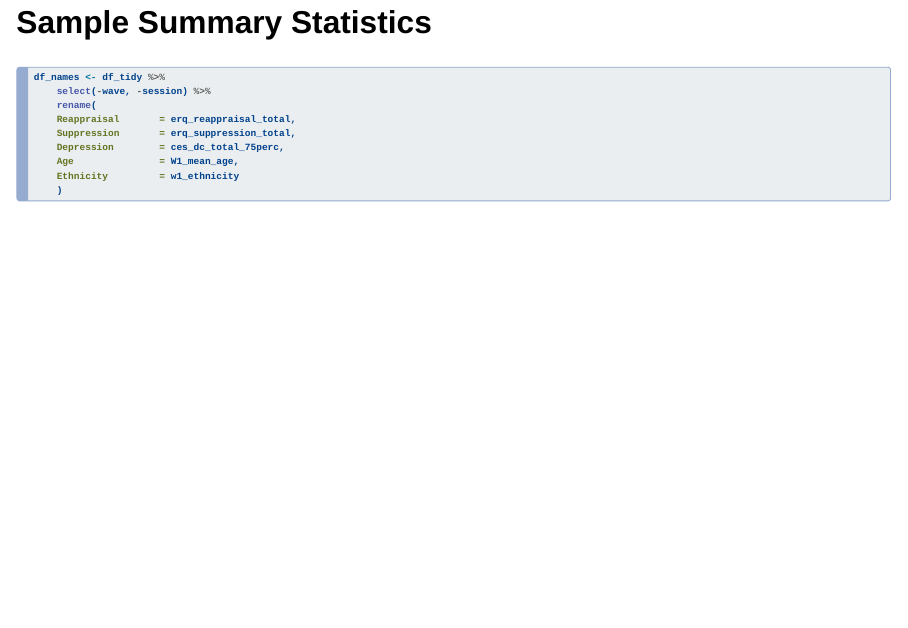
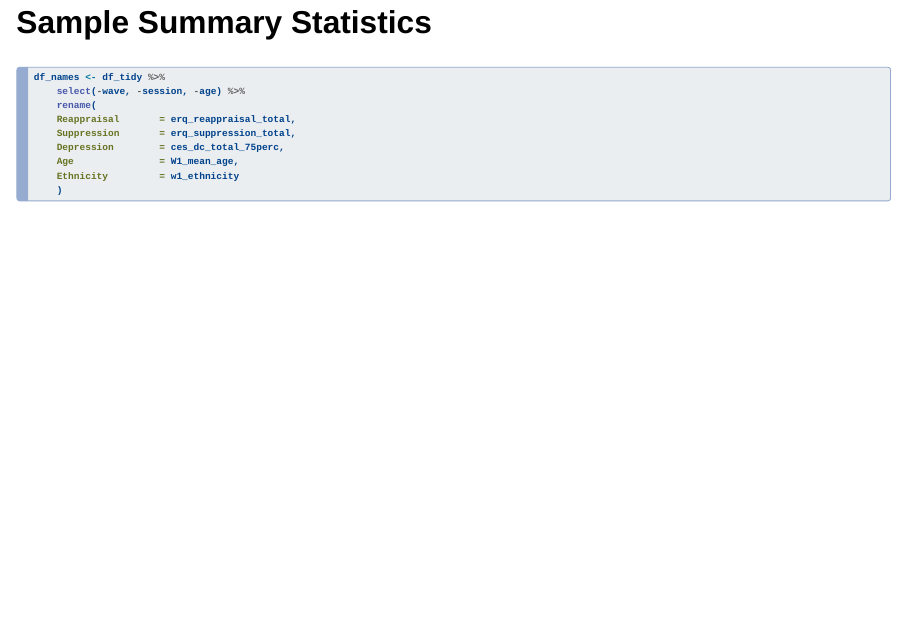
Before and after one commit to XinyuWangLily/EDLD-651_Final-Project, a Quarto document (scripts/EDLD_651_Final_Project_Pres.qmd): page 17 of 28. Rendered offline with R 4.5, knitr and Pandoc in place of Quarto, with nearby package versions; drawn as Slidy slides in place of the format the file asks for; some code elsewhere in the file could not run offline; column names are cleaned by a stand-in for the janitor package.

Commit message:
Tiny changes to presentation

````diff
--- a/scripts/EDLD_651_Final_Project_Pres.qmd
+++ b/scripts/EDLD_651_Final_Project_Pres.qmd
@@ -232,7 +232,7 @@ ggplot(df_tidy, aes(x = age, y = tagid)) +
 
 ```{r}
 df_names <- df_tidy %>%
-    select(-wave, -session) %>%
+    select(-wave, -session, -age) %>%
     rename(
     Reappraisal       = erq_reappraisal_total,
     Suppression       = erq_suppression_total,
````
Also changed, not shown: scripts/tinytable_assets/id6mc6nbbzznyy1f5rtvbr.png (added), scripts/tinytable_assets/id7qsck26hk5zs99g6qk92.png (added), scripts/tinytable_assets/id8kjzx9acq7nxrg5n395y.png (added), scripts/tinytable_assets/id9iwjrzz6o4vtgfl3atbo.png (added), scripts/tinytable_assets/idn6cinjg8a3rug73ktlem.png (added), scripts/tinytable_assets/iduakwg947xtel1ltiashx.png (added), scripts/tinytable_assets/idwlnwydbeumurpcnumam4.png (added), scripts/tinytable_assets/idwpd45kxzqvzngyuqbbek.png (added), scripts/tinytable_assets/idycgjo2kj4jvyp9wvr0qw.png (added).
